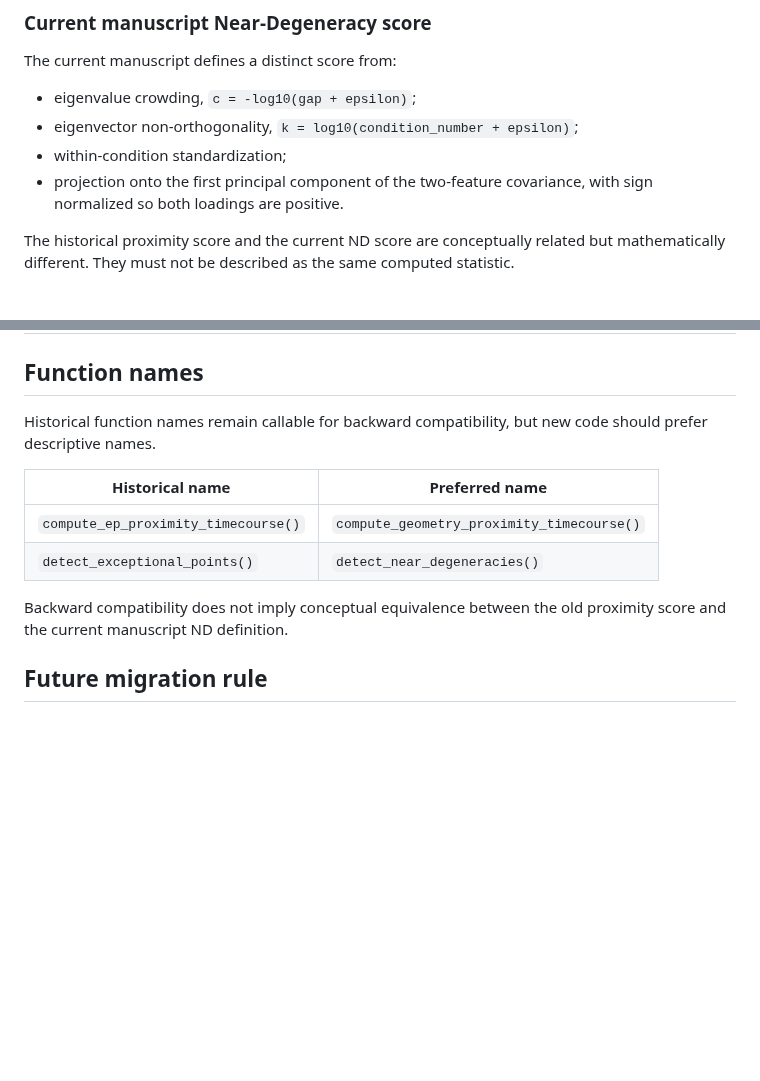
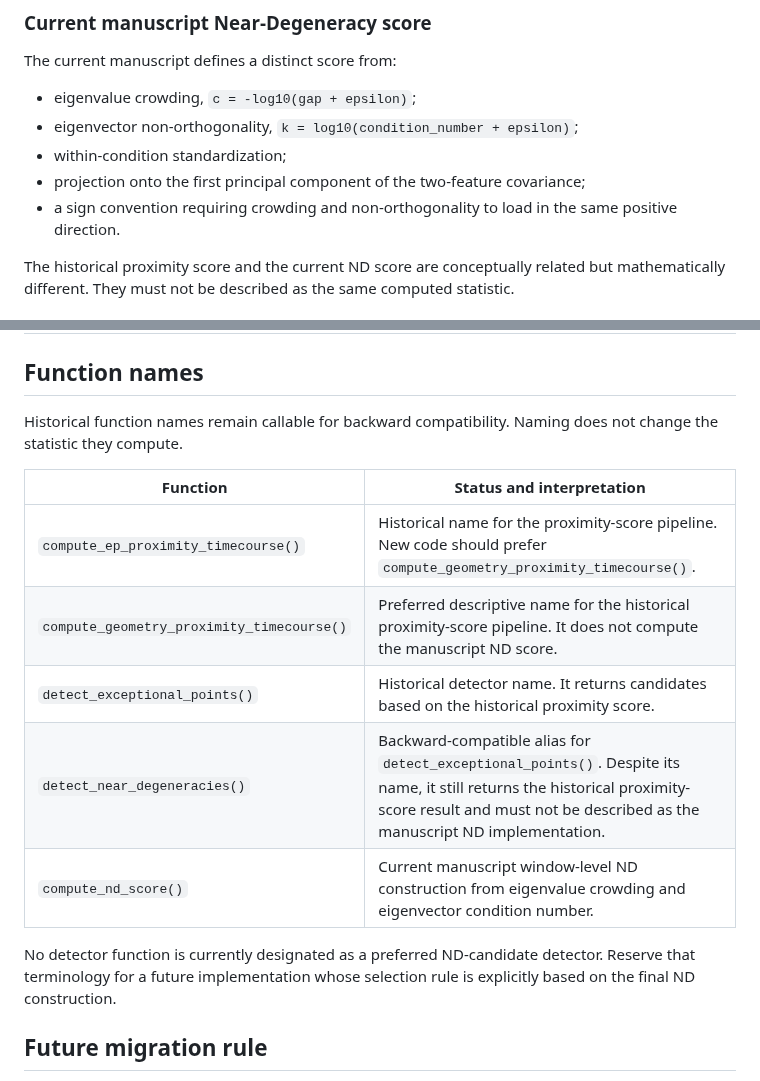
Before and after one commit to Phillip-Peterkin/Eigenvalue-and-eigenvector-geometry, a Markdown page: KEY_MIGRATION.md, 2 parts joined by grey strips. Drawn GitHub-style; blank space fills up the shorter version.

Commit message:
Clarify historical detector naming and ND separation

```diff
--- a/KEY_MIGRATION.md
+++ b/KEY_MIGRATION.md
@@ -25,7 +25,8 @@ The current manuscript defines a distinct score from:
 - eigenvalue crowding, `c = -log10(gap + epsilon)`;
 - eigenvector non-orthogonality, `k = log10(condition_number + epsilon)`;
 - within-condition standardization;
-- projection onto the first principal component of the two-feature covariance, with sign normalized so both loadings are positive.
+- projection onto the first principal component of the two-feature covariance;
+- a sign convention requiring crowding and non-orthogonality to load in the same positive direction.
 
 The historical proximity score and the current ND score are conceptually related but mathematically different. They must not be described as the same computed statistic.
 
@@ -91,14 +92,17 @@ A simple subject mean of a within-subject z-scored ND time series is not an acce
 
 ## Function names
 
-Historical function names remain callable for backward compatibility, but new code should prefer descriptive names.
+Historical function names remain callable for backward compatibility. Naming does not change the statistic they compute.
 
-| Historical name | Preferred name |
+| Function | Status and interpretation |
 |---|---|
-| `compute_ep_proximity_timecourse()` | `compute_geometry_proximity_timecourse()` |
-| `detect_exceptional_points()` | `detect_near_degeneracies()` |
+| `compute_ep_proximity_timecourse()` | Historical name for the proximity-score pipeline. New code should prefer `compute_geometry_proximity_timecourse()`. |
+| `compute_geometry_proximity_timecourse()` | Preferred descriptive name for the historical proximity-score pipeline. It does not compute the manuscript ND score. |
+| `detect_exceptional_points()` | Historical detector name. It returns candidates based on the historical proximity score. |
+| `detect_near_degeneracies()` | Backward-compatible alias for `detect_exceptional_points()`. Despite its name, it still returns the historical proximity-score result and must not be described as the manuscript ND implementation. |
+| `compute_nd_score()` | Current manuscript window-level ND construction from eigenvalue crowding and eigenvector condition number. |
 
-Backward compatibility does not imply conceptual equivalence between the old proximity score and the current manuscript ND definition.
+No detector function is currently designated as a preferred ND-candidate detector. Reserve that terminology for a future implementation whose selection rule is explicitly based on the final ND construction.
 
 ## Future migration rule
 
```
